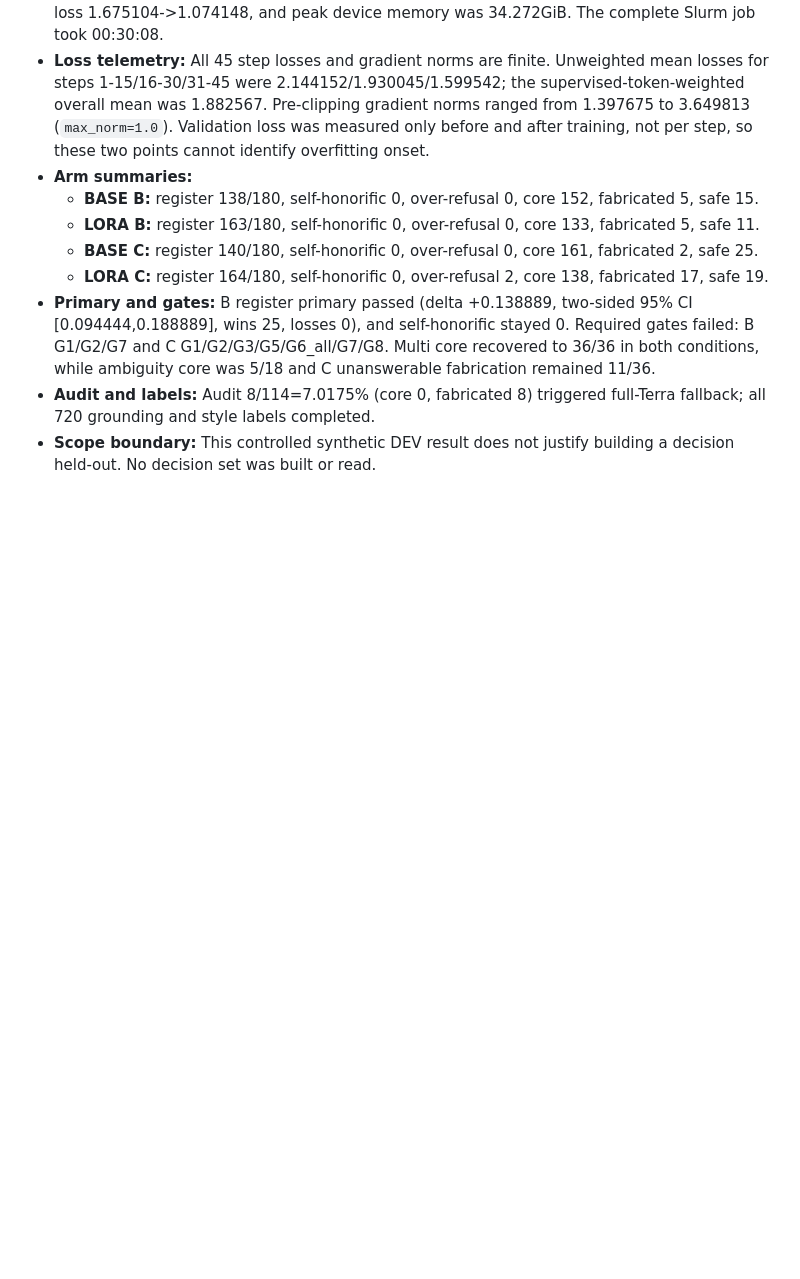
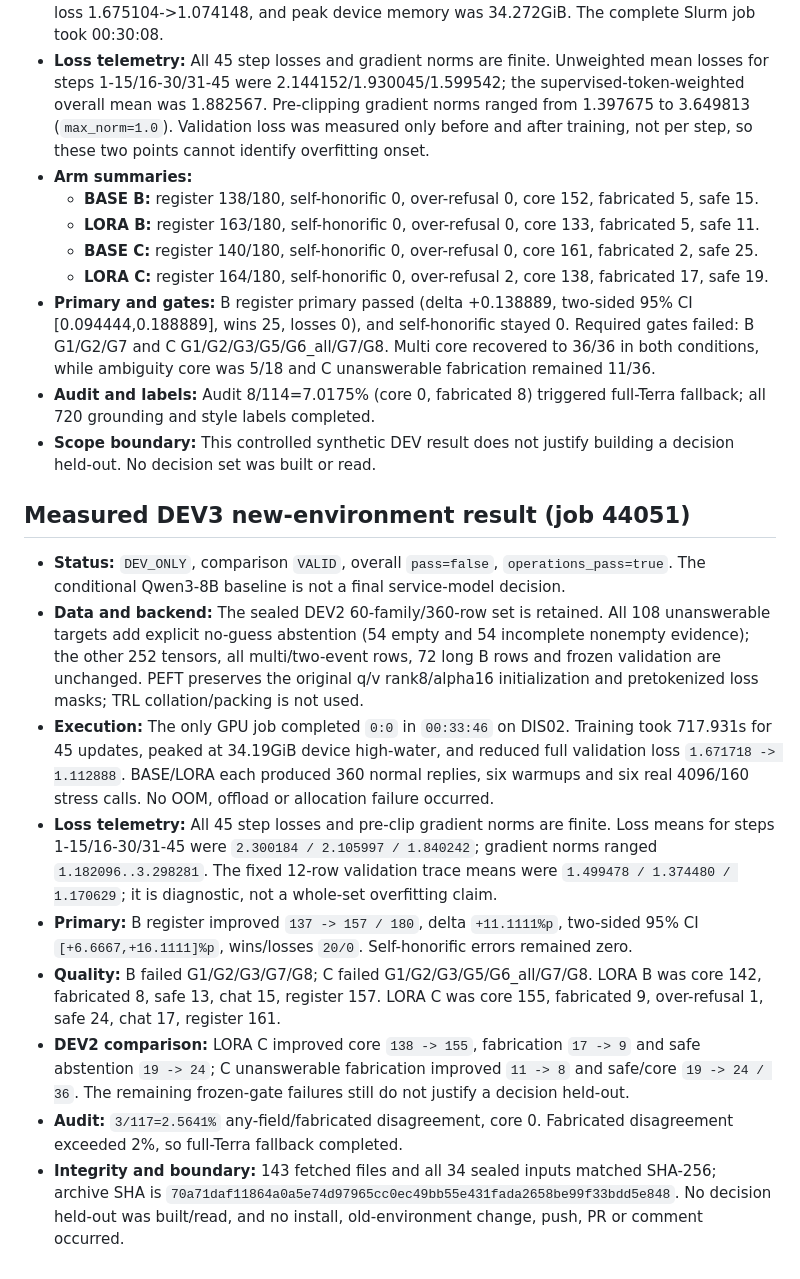
Before and after one commit to Aurelia-aurity/Replica, a Markdown page: experiments/lora88/README.md, the part around the change. Rendered like a GitHub page; blank space fills up the shorter version.

Commit message:
docs(experiments): DEV3 말투 LoRA 판정 결과 기록

```diff
--- a/experiments/lora88/README.md
+++ b/experiments/lora88/README.md
@@ -177,3 +177,44 @@ causal estimate of the data intervention.
   full-Terra fallback; all 720 grounding and style labels completed.
 - **Scope boundary:** This controlled synthetic DEV result does not justify
   building a decision held-out. No decision set was built or read.
+
+## Measured DEV3 new-environment result (job 44051)
+
+- **Status:** `DEV_ONLY`, comparison `VALID`, overall `pass=false`,
+  `operations_pass=true`. The conditional Qwen3-8B baseline is not a final
+  service-model decision.
+- **Data and backend:** The sealed DEV2 60-family/360-row set is retained.
+  All 108 unanswerable targets add explicit no-guess abstention (54 empty and
+  54 incomplete nonempty evidence); the other 252 tensors, all multi/two-event
+  rows, 72 long B rows and frozen validation are unchanged. PEFT preserves the
+  original q/v rank8/alpha16 initialization and pretokenized loss masks; TRL
+  collation/packing is not used.
+- **Execution:** The only GPU job completed `0:0` in `00:33:46` on DIS02.
+  Training took 717.931s for 45 updates, peaked at 34.19GiB device high-water,
+  and reduced full validation loss `1.671718 -> 1.112888`. BASE/LORA each
+  produced 360 normal replies, six warmups and six real 4096/160 stress calls.
+  No OOM, offload or allocation failure occurred.
+- **Loss telemetry:** All 45 step losses and pre-clip gradient norms are finite.
+  Loss means for steps 1-15/16-30/31-45 were
+  `2.300184 / 2.105997 / 1.840242`; gradient norms ranged
+  `1.182096..3.298281`. The fixed 12-row validation trace means were
+  `1.499478 / 1.374480 / 1.170629`; it is diagnostic, not a whole-set
+  overfitting claim.
+- **Primary:** B register improved `137 -> 157 / 180`, delta `+11.1111%p`,
+  two-sided 95% CI `[+6.6667,+16.1111]%p`, wins/losses `20/0`.
+  Self-honorific errors remained zero.
+- **Quality:** B failed G1/G2/G3/G7/G8; C failed
+  G1/G2/G3/G5/G6_all/G7/G8. LORA B was core 142, fabricated 8, safe 13,
+  chat 15, register 157. LORA C was core 155, fabricated 9, over-refusal 1,
+  safe 24, chat 17, register 161.
+- **DEV2 comparison:** LORA C improved core `138 -> 155`, fabrication
+  `17 -> 9` and safe abstention `19 -> 24`; C unanswerable fabrication
+  improved `11 -> 8` and safe/core `19 -> 24 / 36`. The remaining frozen-gate
+  failures still do not justify a decision held-out.
+- **Audit:** `3/117=2.5641%` any-field/fabricated disagreement, core 0.
+  Fabricated disagreement exceeded 2%, so full-Terra fallback completed.
+- **Integrity and boundary:** 143 fetched files and all 34 sealed inputs matched
+  SHA-256; archive SHA is
+  `70a71daf11864a0a5e74d97965cc0ec49bb55e431fada2658be99f33bdd5e848`.
+  No decision held-out was built/read, and no install, old-environment change,
+  push, PR or comment occurred.
```
